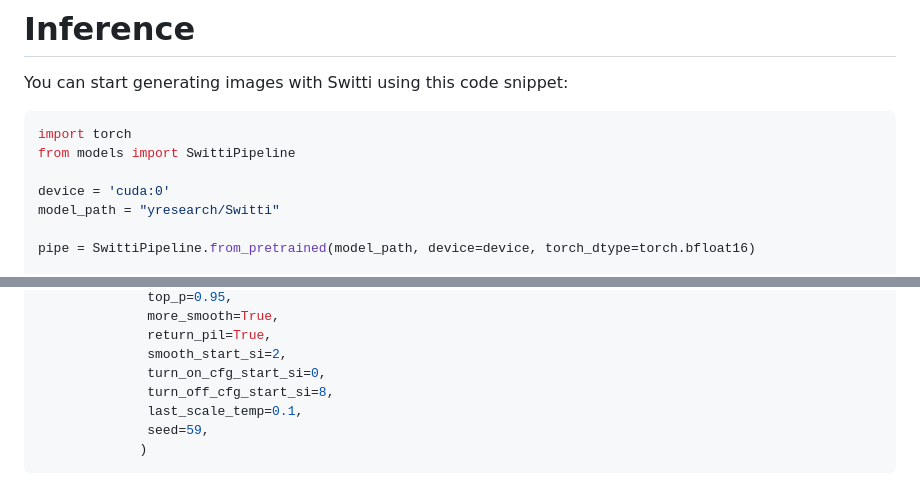
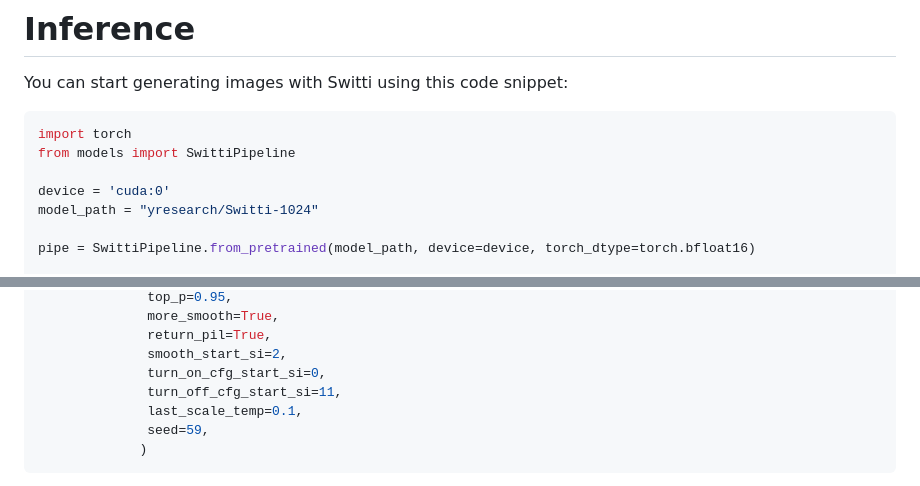
Before and after one commit to yandex-research/switti, a Markdown page: README.md, 2 parts joined by grey strips. GitHub-like rendering.

Commit message:
Update inference example in README.md

```diff
--- a/README.md
+++ b/README.md
@@ -87,7 +87,7 @@ import torch
 from models import SwittiPipeline
 
 device = 'cuda:0'
-model_path = "yresearch/Switti"
+model_path = "yresearch/Switti-1024"
 
 pipe = SwittiPipeline.from_pretrained(model_path, device=device, torch_dtype=torch.bfloat16)
 
@@ -104,7 +104,7 @@ images = pipe(prompts,
               return_pil=True,
               smooth_start_si=2,
               turn_on_cfg_start_si=0,
-              turn_off_cfg_start_si=8,
+              turn_off_cfg_start_si=11,
               last_scale_temp=0.1,
               seed=59,
              )
```
